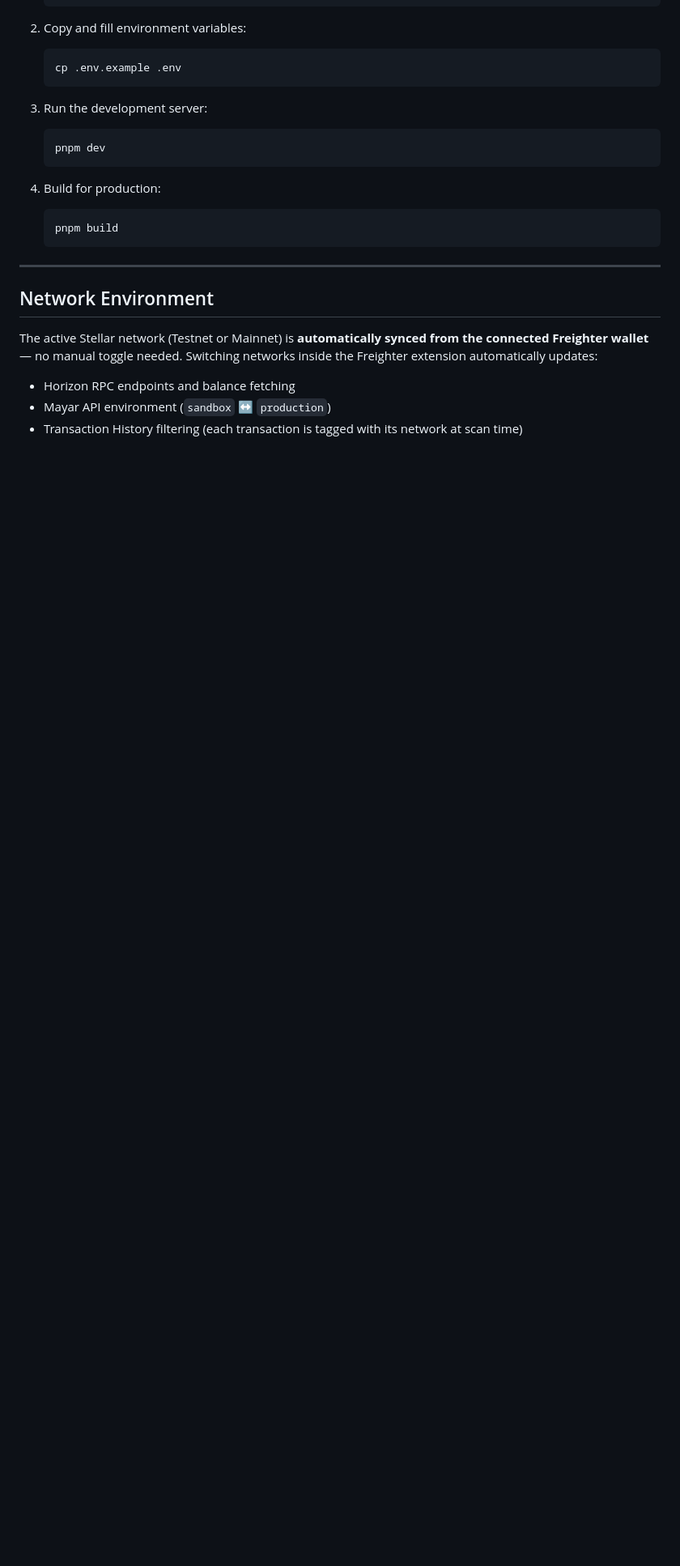
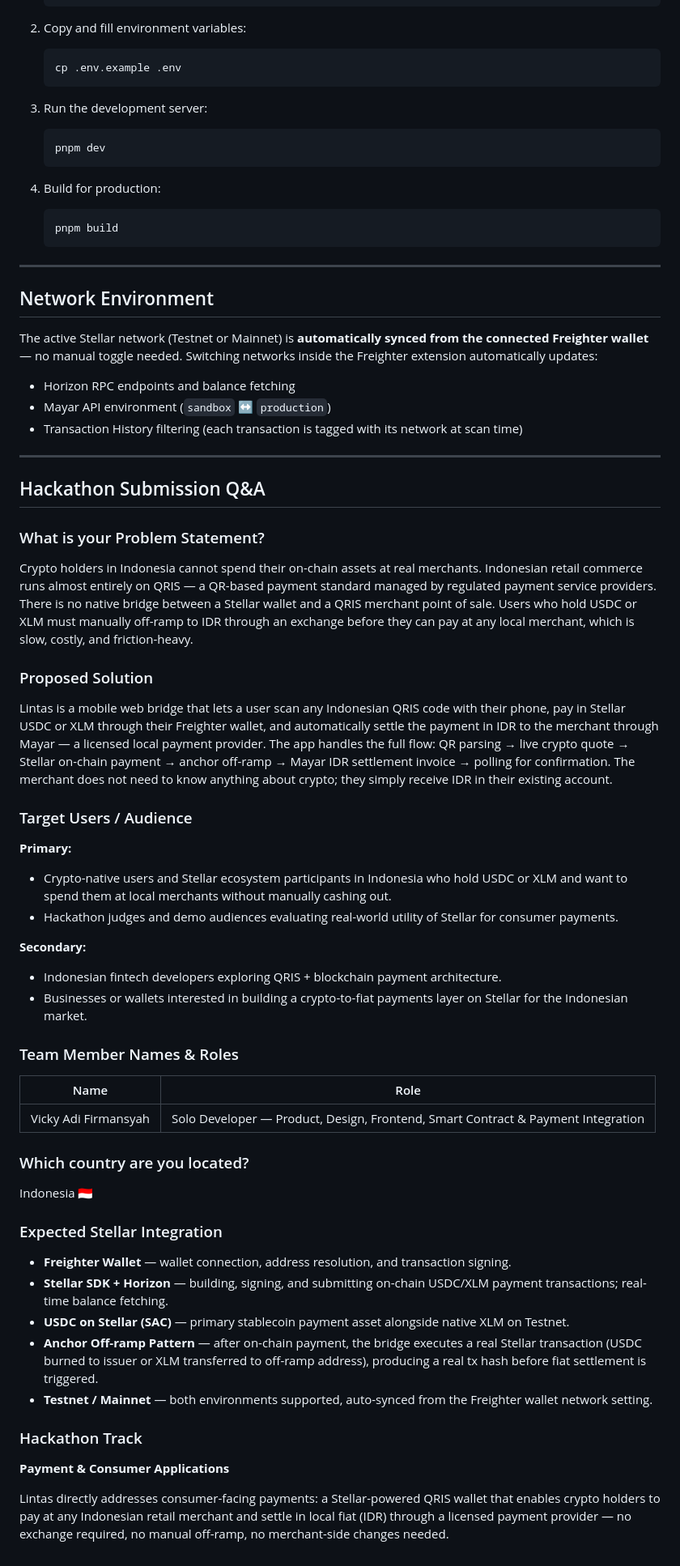
Before and after one commit to vickyvaf/lintas, a Markdown page: README.md, the part around the change. Shown at 81% size. Drawn GitHub-style; blank space fills up the shorter version.

```diff
--- a/README.md
+++ b/README.md
@@ -124,3 +124,42 @@ The active Stellar network (Testnet or Mainnet) is **automatically synced from t
 - Horizon RPC endpoints and balance fetching
 - Mayar API environment (`sandbox` ↔ `production`)
 - Transaction History filtering (each transaction is tagged with its network at scan time)
+
+---
+
+## Hackathon Submission Q&A
+
+### What is your Problem Statement?
+Crypto holders in Indonesia cannot spend their on-chain assets at real merchants. Indonesian retail commerce runs almost entirely on QRIS — a QR-based payment standard managed by regulated payment service providers. There is no native bridge between a Stellar wallet and a QRIS merchant point of sale. Users who hold USDC or XLM must manually off-ramp to IDR through an exchange before they can pay at any local merchant, which is slow, costly, and friction-heavy.
+
+### Proposed Solution
+Lintas is a mobile web bridge that lets a user scan any Indonesian QRIS code with their phone, pay in Stellar USDC or XLM through their Freighter wallet, and automatically settle the payment in IDR to the merchant through Mayar — a licensed local payment provider. The app handles the full flow: QR parsing → live crypto quote → Stellar on-chain payment → anchor off-ramp → Mayar IDR settlement invoice → polling for confirmation. The merchant does not need to know anything about crypto; they simply receive IDR in their existing account.
+
+### Target Users / Audience
+**Primary:**
+- Crypto-native users and Stellar ecosystem participants in Indonesia who hold USDC or XLM and want to spend them at local merchants without manually cashing out.
+- Hackathon judges and demo audiences evaluating real-world utility of Stellar for consumer payments.
+
+**Secondary:**
+- Indonesian fintech developers exploring QRIS + blockchain payment architecture.
+- Businesses or wallets interested in building a crypto-to-fiat payments layer on Stellar for the Indonesian market.
+
+### Team Member Names & Roles
+| Name | Role |
+|---|---|
+| Vicky Adi Firmansyah | Solo Developer — Product, Design, Frontend, Smart Contract & Payment Integration |
+
+### Which country are you located?
+Indonesia 🇮🇩
+
+### Expected Stellar Integration
+- **Freighter Wallet** — wallet connection, address resolution, and transaction signing.
+- **Stellar SDK + Horizon** — building, signing, and submitting on-chain USDC/XLM payment transactions; real-time balance fetching.
+- **USDC on Stellar (SAC)** — primary stablecoin payment asset alongside native XLM on Testnet.
+- **Anchor Off-ramp Pattern** — after on-chain payment, the bridge executes a real Stellar transaction (USDC burned to issuer or XLM transferred to off-ramp address), producing a real tx hash before fiat settlement is triggered.
+- **Testnet / Mainnet** — both environments supported, auto-synced from the Freighter wallet network setting.
+
+### Hackathon Track
+**Payment & Consumer Applications**
+
+Lintas directly addresses consumer-facing payments: a Stellar-powered QRIS wallet that enables crypto holders to pay at any Indonesian retail merchant and settle in local fiat (IDR) through a licensed payment provider — no exchange required, no manual off-ramp, no merchant-side changes needed.
```
Also changed, not shown: PRD.md (+39 -0 lines).
